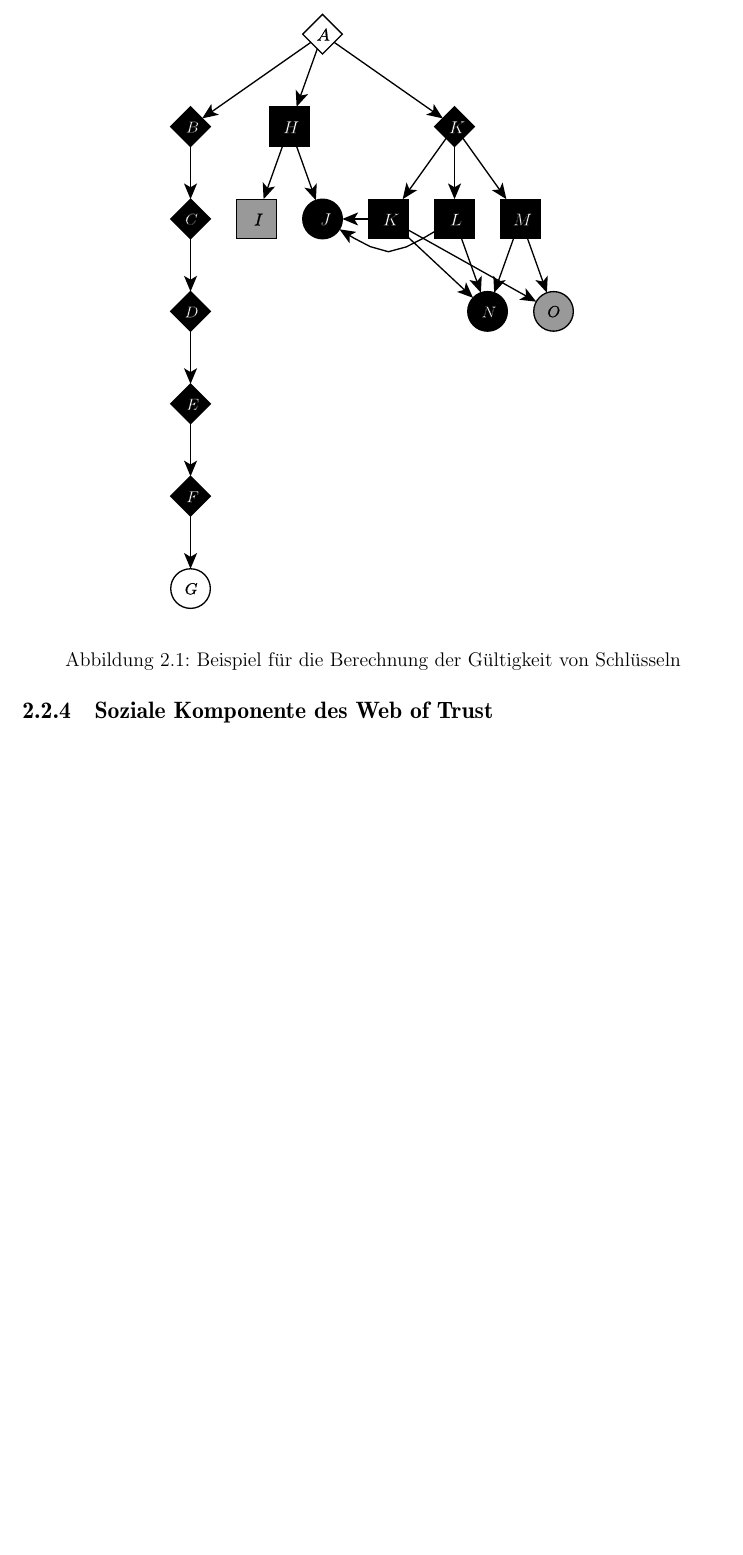
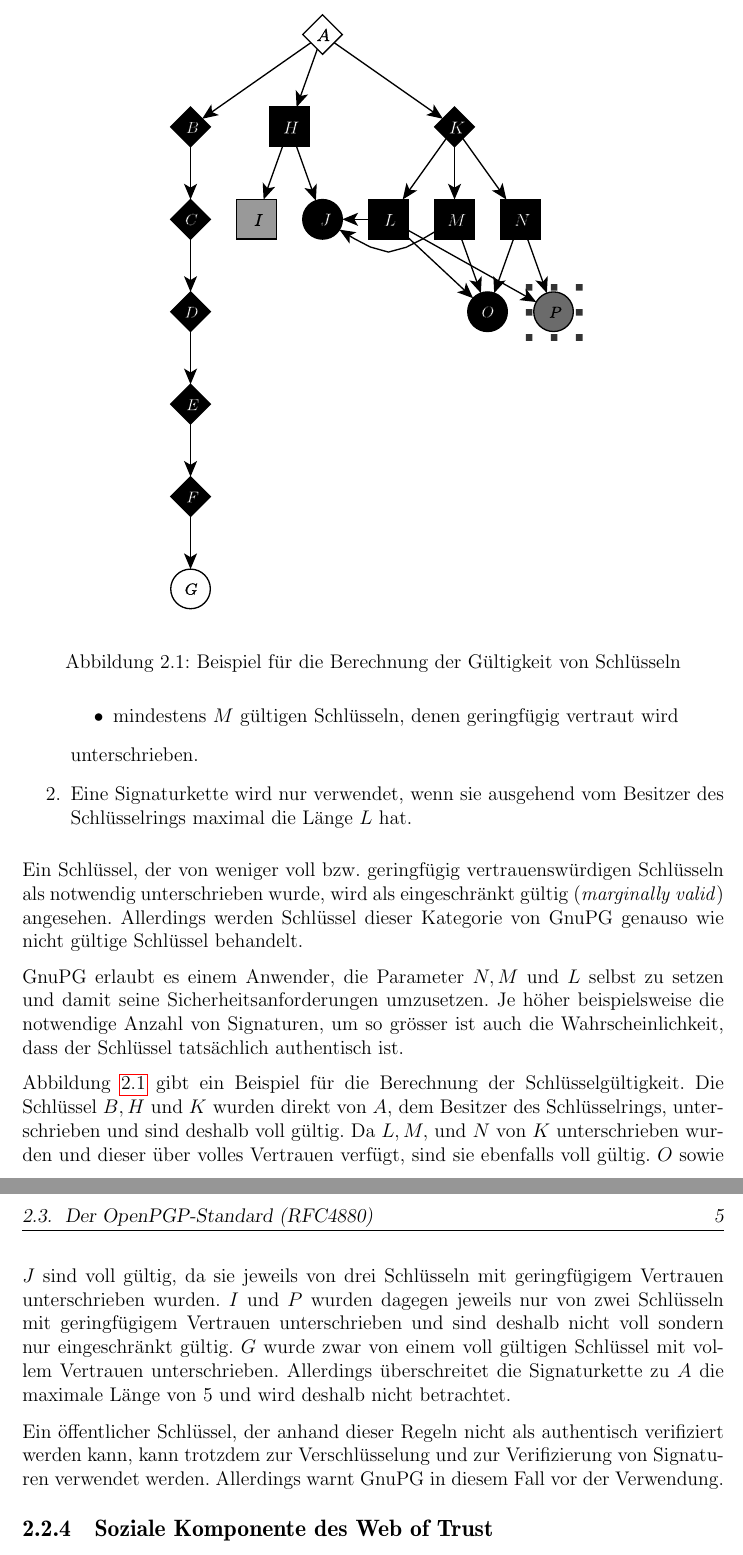
Before and after one commit to ulricha/studienarbeit-wot, a LaTeX document (ausarbeitung/iso-8859-1/diplarb.tex, which reads ausarbeitung/grundlagen.tex): part of page 10 of 29 before the commit and two parts of pages 10 and 11 of 31 after it, the two joined at a grey line, cut so that both start at the same text, the shorter picture padded with empty space. Compiled offline with pdfLaTeX.

Commit message:
Grundlagen->GnuPG

```diff
--- a/ausarbeitung/grundlagen.tex
+++ b/ausarbeitung/grundlagen.tex
@@ -39,3 +56,22 @@ bla bla bla
+  \item mindestens $M$ gültigen Schlüsseln, denen geringfügig
+    vertraut wird
+  \end{itemize}
+  unterschrieben.
+\item Eine Signaturkette wird nur verwendet, wenn sie ausgehend vom
+  Besitzer des Schlüsselrings maximal die Länge $L$ hat.
+\end{enumerate}
+
+Ein Schlüssel, der von weniger voll bzw. geringfügig
+vertrauenswürdigen Schlüsseln als notwendig unterschrieben wurde, wird
+als eingeschränkt gültig (\emph{marginally valid})
+angesehen. Allerdings werden Schlüssel dieser Kategorie von GnuPG
+genauso wie nicht gültige Schlüssel behandelt.
+
+GnuPG erlaubt es einem Anwender, die Parameter $N, M$ und $L$ selbst
+zu setzen und damit seine Sicherheitsanforderungen umzusetzen. Je
+höher beispielsweise die notwendige Anzahl von Signaturen, um so
+grösser ist auch die Wahrscheinlichkeit, dass der Schlüssel
+tatsächlich authentisch ist.
 
 \begin{figure}[t]
   \centering
@@ -44,7 +80,26 @@ bla bla bla
   \label{fig:trust-beispiel}
 \end{figure}
 
-bla bla bla
+Abbildung \ref{fig:trust-beispiel} gibt ein Beispiel für die
+Berechnung der Schlüsselgültigkeit. Die Schlüssel $B, H$ und $K$
+wurden direkt von $A$, dem Besitzer des Schlüsselrings, unterschrieben
+und sind deshalb voll gültig. Da $L, M,$ und $N$ von $K$
+unterschrieben wurden und dieser über volles Vertrauen verfügt, sind
+sie ebenfalls voll gültig. $O$ sowie $J$ sind voll gültig, da sie
+jeweils von drei Schlüsseln mit geringfügigem Vertrauen unterschrieben
+wurden. $I$ und $P$ wurden dagegen jeweils nur von zwei Schlüsseln mit
+geringfügigem Vertrauen unterschrieben und sind deshalb nicht voll
+sondern nur eingeschränkt gültig. $G$ wurde zwar von einem voll
+gültigen Schlüssel mit vollem Vertrauen unterschrieben. Allerdings
+überschreitet die Signaturkette zu $A$ die maximale Länge von 5 und
+wird deshalb nicht betrachtet.
+
+
+
+Ein öffentlicher Schlüssel, der anhand dieser Regeln nicht als
+authentisch verifiziert werden kann, kann trotzdem zur Verschlüsselung
+und zur Verifizierung von Signaturen verwendet werden. Allerdings
+warnt GnuPG in diesem Fall vor der Verwendung.
 
 \subsection{Soziale Komponente des Web of Trust}
 \label{sec:sozi-komp-des}
```
Also changed, not shown: ausarbeitung/images/trust-beispiel.pdf, ausarbeitung/grundlagen.tex (19 more changed lines).
